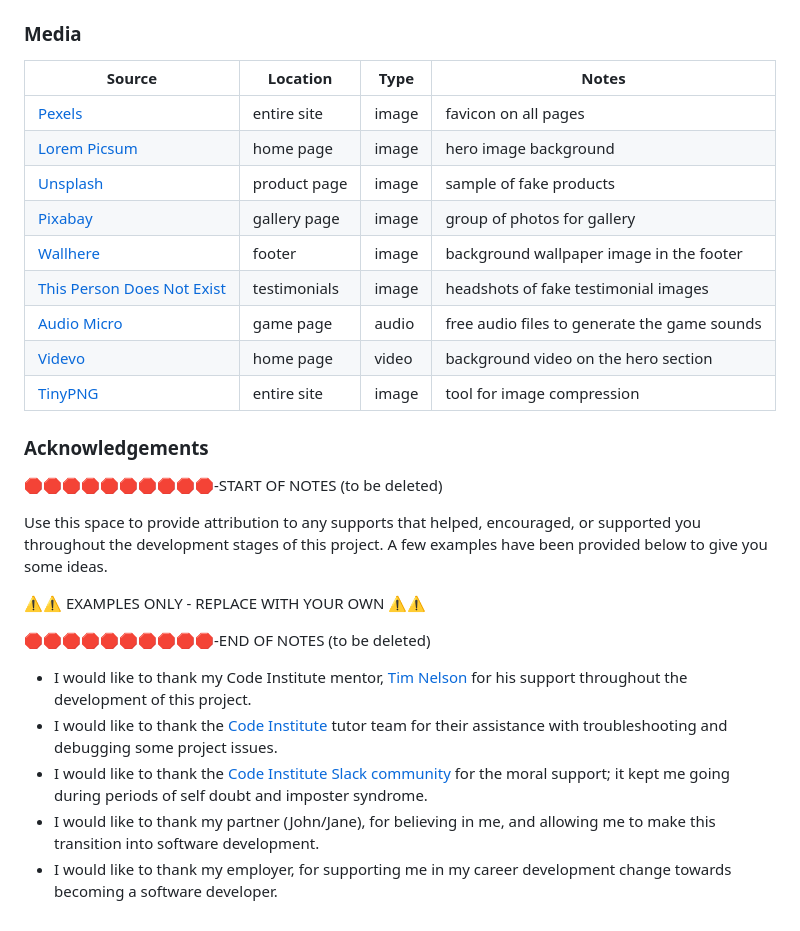
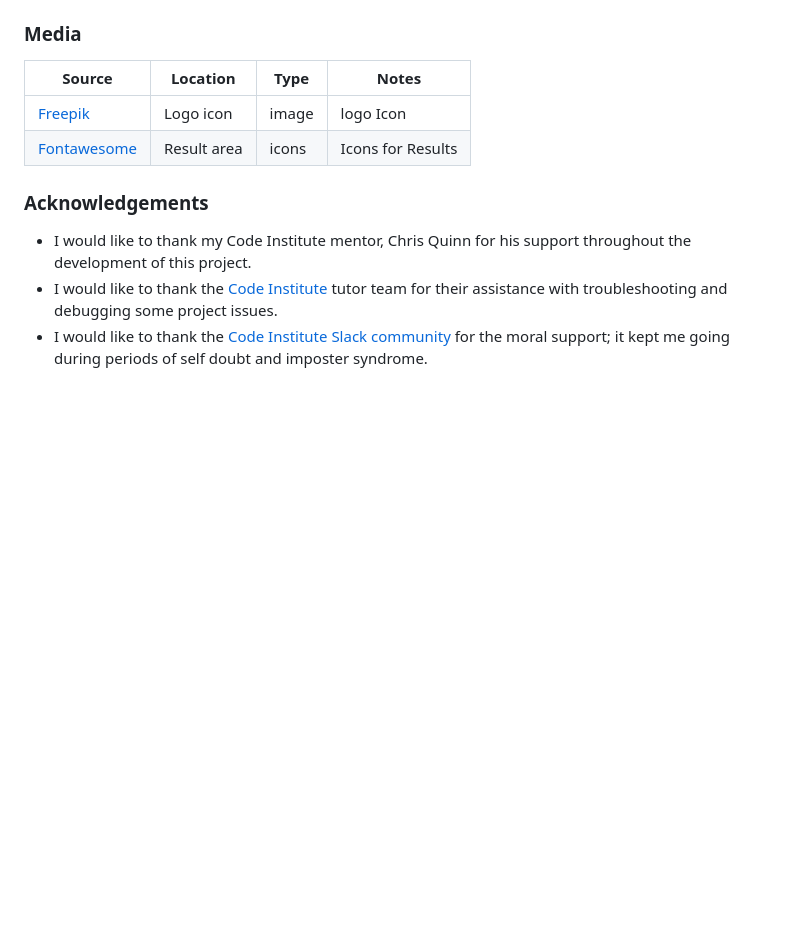
Before and after one commit to ibra8080/FootyTrivia-Challenge, a Markdown page: README.md, the part around the change. Rendered like a GitHub page; blank space fills up the shorter version.

Commit message:
Update Readme.md with Acknowledgements

```diff
--- a/README.md
+++ b/README.md
@@ -213,33 +213,13 @@ Following their tutorials has significantly enhanced my knowledge and skills in
 
 ### Media
 
-
-
 | Source | Location | Type | Notes |
 | --- | --- | --- | --- |
-| [Pexels](https://www.pexels.com) | entire site | image | favicon on all pages |
-| [Lorem Picsum](https://picsum.photos) | home page | image | hero image background |
-| [Unsplash](https://unsplash.com) | product page | image | sample of fake products |
-| [Pixabay](https://pixabay.com) | gallery page | image | group of photos for gallery |
-| [Wallhere](https://wallhere.com) | footer | image | background wallpaper image in the footer |
-| [This Person Does Not Exist](https://thispersondoesnotexist.com) | testimonials | image | headshots of fake testimonial images |
-| [Audio Micro](https://www.audiomicro.com/free-sound-effects) | game page | audio | free audio files to generate the game sounds |
-| [Videvo](https://www.videvo.net/) | home page | video | background video on the hero section |
-| [TinyPNG](https://tinypng.com) | entire site | image | tool for image compression |
+| [Freepik](https://www.freepik.com) | Logo icon | image | logo Icon |
+| [Fontawesome](https://fontawesome.com/v4/icons/) | Result area | icons | Icons for Results |
 
 ### Acknowledgements
 
-🛑🛑🛑🛑🛑🛑🛑🛑🛑🛑-START OF NOTES (to be deleted)
-
-Use this space to provide attribution to any supports that helped, encouraged, or supported you throughout the development stages of this project.
-A few examples have been provided below to give you some ideas.
-
-⚠️⚠️ EXAMPLES ONLY - REPLACE WITH YOUR OWN ⚠️⚠️
-
-🛑🛑🛑🛑🛑🛑🛑🛑🛑🛑-END OF NOTES (to be deleted)
-
-- I would like to thank my Code Institute mentor, [Tim Nelson](https://github.com/TravelTimN) for his support throughout the development of this project.
+- I would like to thank my Code Institute mentor, Chris Quinn for his support throughout the development of this project.
 - I would like to thank the [Code Institute](https://codeinstitute.net) tutor team for their assistance with troubleshooting and debugging some project issues.
 - I would like to thank the [Code Institute Slack community](https://code-institute-room.slack.com) for the moral support; it kept me going during periods of self doubt and imposter syndrome.
-- I would like to thank my partner (John/Jane), for believing in me, and allowing me to make this transition into software development.
-- I would like to thank my employer, for supporting me in my career development change towards becoming a software developer.
```
